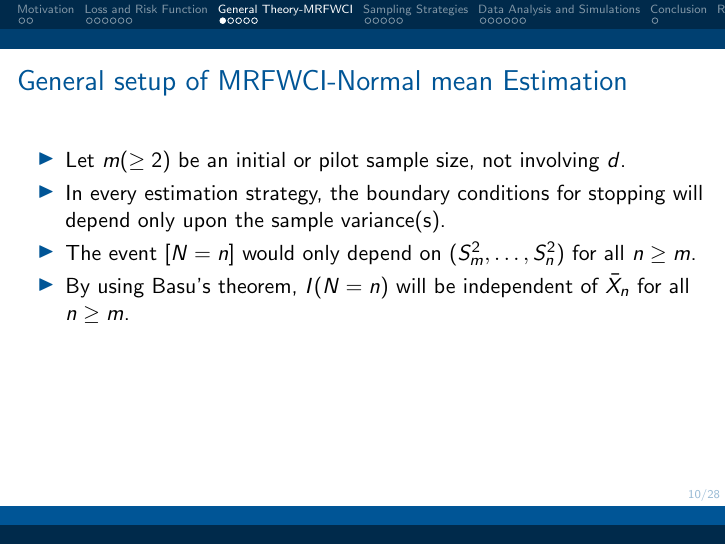
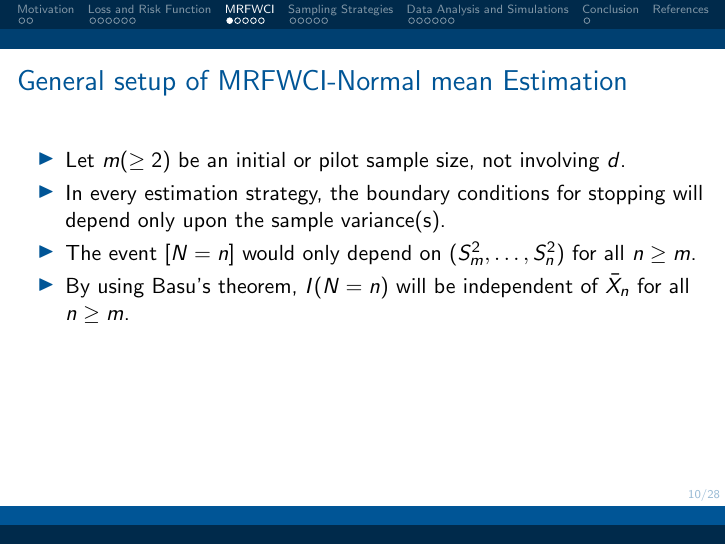
Before and after one commit to statds/course-paper-or-presentation-swathi-ven, LaTeX slides (main.tex): page 10 of 28. Compiled offline with pdfLaTeX.

Commit message:
adjusted spacing

```diff
--- a/main.tex
+++ b/main.tex
@@ -220,7 +220,7 @@ which is convex in $n$, with respect to $n$ and equate it to zero to claim:\\
 
 \end{frame}
 %%%%%%%%%%%%%%%%%%%%%%%%%%
-\section{General Theory-MRFWCI}
+\section{MRFWCI}
 \begin{frame}{General setup of MRFWCI-Normal mean Estimation}
 \vspace{5mm}
 \begin{itemize}
```
